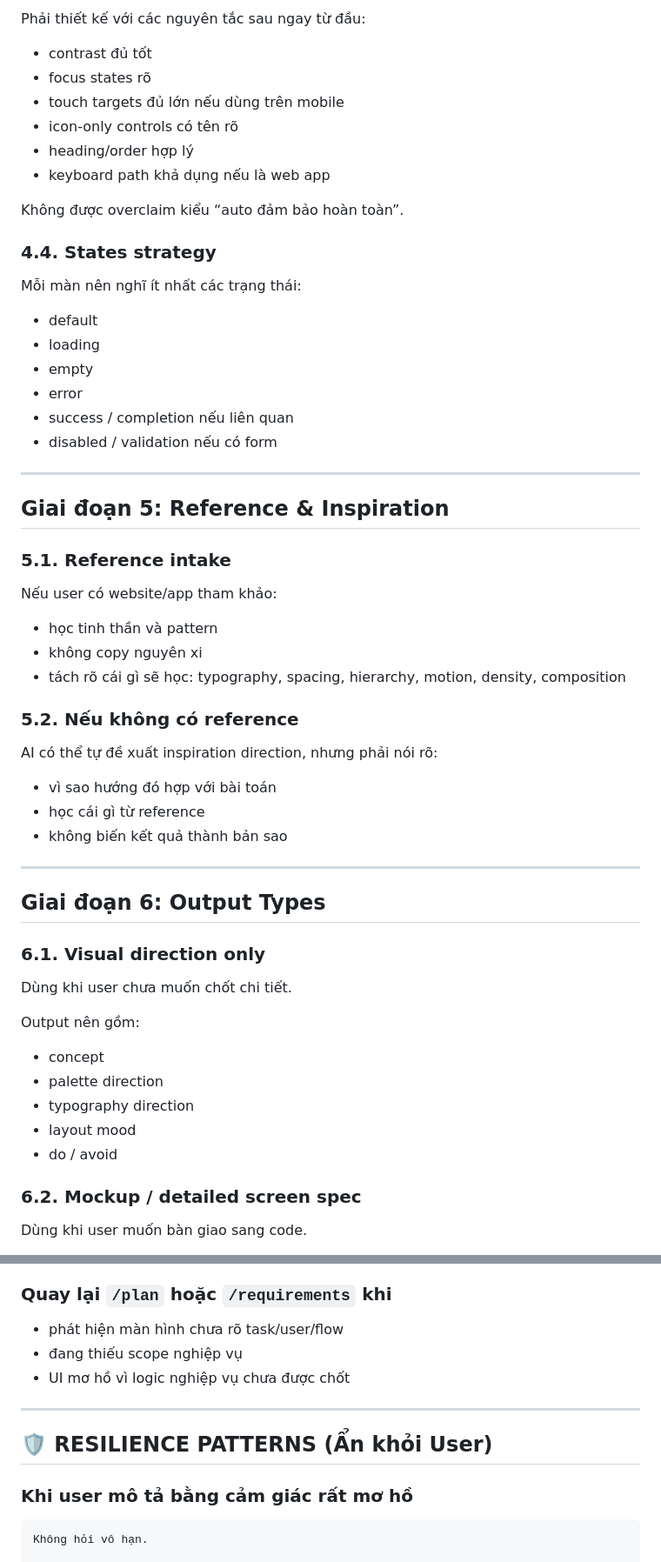
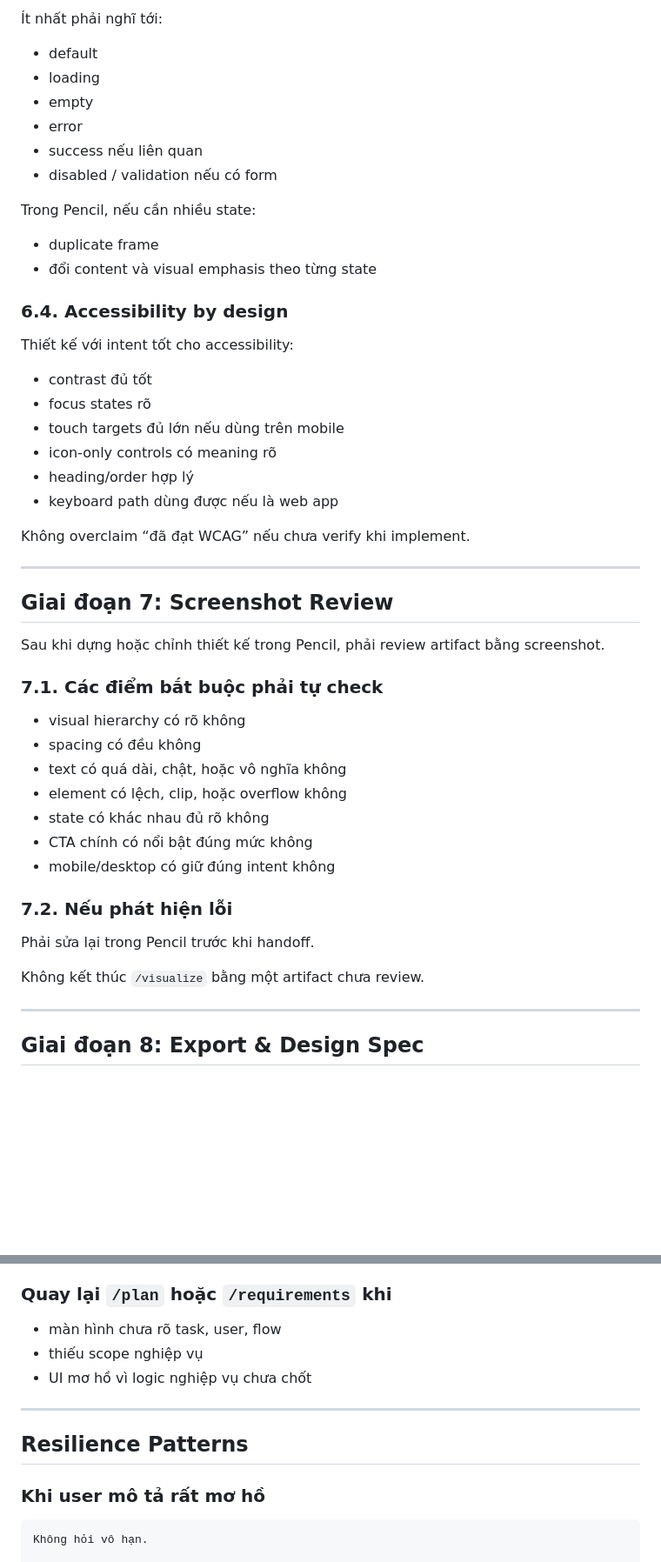
Before and after one commit to hoangminh46/mine-vibe, a Markdown page: workflows/coding/visualize.md, 2 parts joined by grey strips. Shown at 87% size. GitHub-like rendering; blank space fills up the shorter version.

````diff
--- a/workflows/coding/visualize.md
+++ b/workflows/coding/visualize.md
@@ -192,58 +317,51 @@ Phải mô tả:
 
-Phải thiết kế với các nguyên tắc sau ngay từ đầu:
-- contrast đủ tốt
-- focus states rõ
-- touch targets đủ lớn nếu dùng trên mobile
-- icon-only controls có tên rõ
-- heading/order hợp lý
-- keyboard path khả dụng nếu là web app
-
-Không được overclaim kiểu “auto đảm bảo hoàn toàn”.
-
-### 4.4. States strategy
-
-Mỗi màn nên nghĩ ít nhất các trạng thái:
+Ít nhất phải nghĩ tới:
 - default
 - loading
 - empty
 - error
-- success / completion nếu liên quan
+- success nếu liên quan
 - disabled / validation nếu có form
+
+Trong Pencil, nếu cần nhiều state:
+- duplicate frame
+- đổi content và visual emphasis theo từng state
+
+### 6.4. Accessibility by design
+
+Thiết kế với intent tốt cho accessibility:
+- contrast đủ tốt
+- focus states rõ
+- touch targets đủ lớn nếu dùng trên mobile
+- icon-only controls có meaning rõ
+- heading/order hợp lý
+- keyboard path dùng được nếu là web app
+
+Không overclaim “đã đạt WCAG” nếu chưa verify khi implement.
 
 ---
 
-## Giai đoạn 5: Reference & Inspiration
+## Giai đoạn 7: Screenshot Review
 
-### 5.1. Reference intake
+Sau khi dựng hoặc chỉnh thiết kế trong Pencil, phải review artifact bằng screenshot.
 
-Nếu user có website/app tham khảo:
-- học tinh thần và pattern
-- không copy nguyên xi
-- tách rõ cái gì sẽ học: typography, spacing, hierarchy, motion, density, composition
+### 7.1. Các điểm bắt buộc phải tự check
 
-### 5.2. Nếu không có reference
+- visual hierarchy có rõ không
+- spacing có đều không
+- text có quá dài, chật, hoặc vô nghĩa không
+- element có lệch, clip, hoặc overflow không
+- state có khác nhau đủ rõ không
+- CTA chính có nổi bật đúng mức không
+- mobile/desktop có giữ đúng intent không
 
-AI có thể tự đề xuất inspiration direction, nhưng phải nói rõ:
-- vì sao hướng đó hợp với bài toán
-- học cái gì từ reference
-- không biến kết quả thành bản sao
+### 7.2. Nếu phát hiện lỗi
+
+Phải sửa lại trong Pencil trước khi handoff.
+
+Không kết thúc `/visualize` bằng một artifact chưa review.
 
 ---
 
-## Giai đoạn 6: Output Types
+## Giai đoạn 8: Export & Design Spec
 
-### 6.1. Visual direction only
-
-Dùng khi user chưa muốn chốt chi tiết.
-
-Output nên gồm:
-- concept
-- palette direction
-- typography direction
-- layout mood
-- do / avoid
-
-### 6.2. Mockup / detailed screen spec
-
-Dùng khi user muốn bàn giao sang code.
-
@@ -417,15 +532,15 @@ Không nói “UI xong” nếu:
 
 ### Quay lại `/plan` hoặc `/requirements` khi
 
-- phát hiện màn hình chưa rõ task/user/flow
-- đang thiếu scope nghiệp vụ
-- UI mơ hồ vì logic nghiệp vụ chưa được chốt
+- màn hình chưa rõ task, user, flow
+- thiếu scope nghiệp vụ
+- UI mơ hồ vì logic nghiệp vụ chưa chốt
 
 ---
 
-## 🛡️ RESILIENCE PATTERNS (Ẩn khỏi User)
+## Resilience Patterns
 
-### Khi user mô tả bằng cảm giác rất mơ hồ
+### Khi user mô tả rất mơ hồ
 
 ```text
 Không hỏi vô hạn.
````
Also changed, not shown: other parts of workflows/coding/visualize.md (+239 -117 lines).
